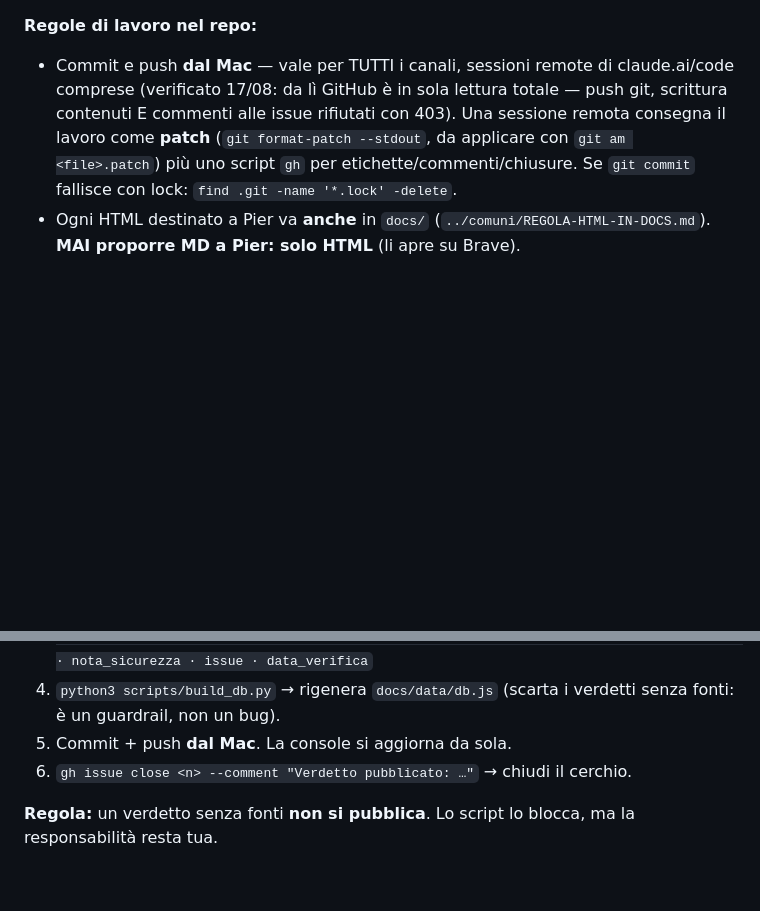
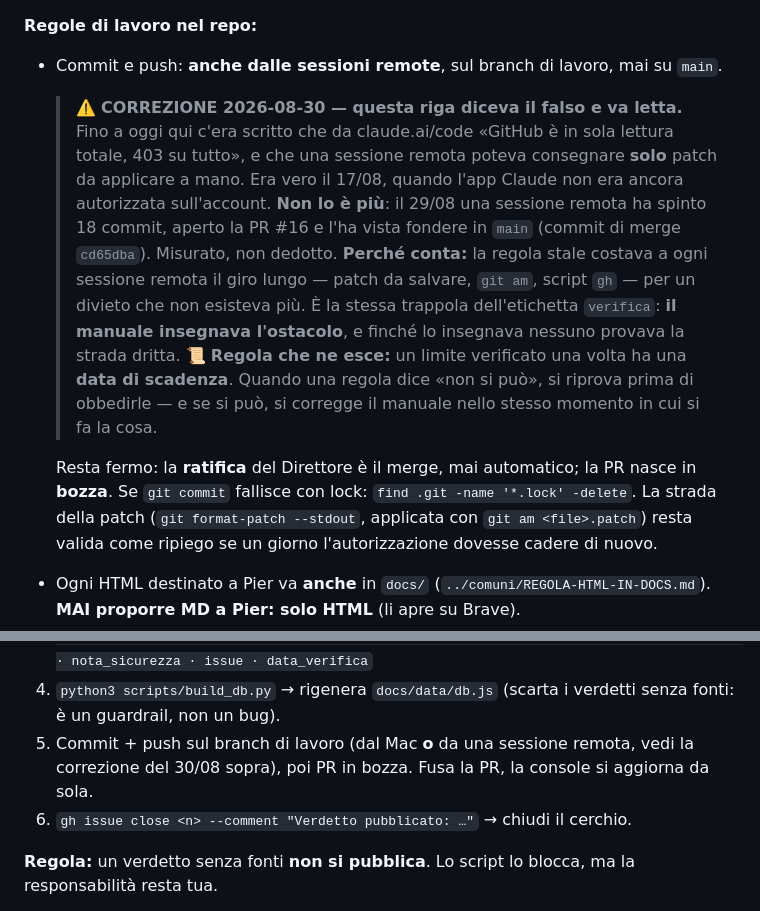
Before and after one commit to Pierluigi-De-Palo/anima-console, a Markdown page: CLAUDE.md, 2 parts joined by grey strips. GitHub-like rendering; blank space fills up the shorter version.

```diff
--- a/CLAUDE.md
+++ b/CLAUDE.md
@@ -69,7 +69,26 @@ Quando lavori in **Claude Code** su questo repo (GitHub: `anima-console`), la mi
 **Blocchi noti:** HTTPS del dominio non emesso (priorità 0 — Settings → Pages) · **secret `ANTHROPIC_API_KEY` non configurato nel repo** (Settings → Secrets and variables → Actions): senza, l'automazione muore alla chiamata API — è la vera causa del failure del run #32 del 16/08, non l'etichetta · servono 10–12 verdetti (oggi 7; la ricerca `cinepresa-…` resta a BRAINDANCE perché è una tesi/claim, non un prodotto).
 
 **Regole di lavoro nel repo:**
-- Commit e push **dal Mac** — vale per TUTTI i canali, sessioni remote di claude.ai/code comprese (verificato 17/08: da lì GitHub è in sola lettura totale — push git, scrittura contenuti E commenti alle issue rifiutati con 403). Una sessione remota consegna il lavoro come **patch** (`git format-patch --stdout`, da applicare con `git am <file>.patch`) più uno script `gh` per etichette/commenti/chiusure. Se `git commit` fallisce con lock: `find .git -name '*.lock' -delete`.
+- Commit e push: **anche dalle sessioni remote**, sul branch di lavoro, mai su `main`.
+
+  > ⚠️ **CORREZIONE 2026-08-30 — questa riga diceva il falso e va letta.**
+  > Fino a oggi qui c'era scritto che da claude.ai/code «GitHub è in sola lettura totale, 403 su
+  > tutto», e che una sessione remota poteva consegnare **solo** patch da applicare a mano. Era
+  > vero il 17/08, quando l'app Claude non era ancora autorizzata sull'account. **Non lo è più**:
+  > il 29/08 una sessione remota ha spinto 18 commit, aperto la PR #16 e l'ha vista fondere in
+  > `main` (commit di merge `cd65dba`). Misurato, non dedotto.
+  > **Perché conta:** la regola stale costava a ogni sessione remota il giro lungo — patch da
+  > salvare, `git am`, script `gh` — per un divieto che non esisteva più. È la stessa trappola
+  > dell'etichetta `verifica`: **il manuale insegnava l'ostacolo**, e finché lo insegnava nessuno
+  > provava la strada dritta.
+  > 📜 **Regola che ne esce:** un limite verificato una volta ha una **data di scadenza**. Quando
+  > una regola dice «non si può», si riprova prima di obbedirle — e se si può, si corregge il
+  > manuale nello stesso momento in cui si fa la cosa.
+
+  Resta fermo: la **ratifica** del Direttore è il merge, mai automatico; la PR nasce in **bozza**.
+  Se `git commit` fallisce con lock: `find .git -name '*.lock' -delete`. La strada della patch
+  (`git format-patch --stdout`, applicata con `git am <file>.patch`) resta valida come ripiego
+  se un giorno l'autorizzazione dovesse cadere di nuovo.
 - Ogni HTML destinato a Pier va **anche** in `docs/` (`../comuni/REGOLA-HTML-IN-DOCS.md`). **MAI proporre MD a Pier: solo HTML** (li apre su Brave).
 - ⛔ **Dati sensibili** (`card-dati`, cartella `RISERVATO/`) **non entrano MAI in `docs/`**.
 - Superficie **pubblica** = **Camera Oscura ambra** (design system di Judy, `../comunicazione/DESIGN-SYSTEM-ANIMA-v1.md`) — **tranne le stanze del gioco, che vanno in verde `#38E08A`** (il colore segue il **mestiere della stanza**, non il dominio). Il cyan KIROSHI resta alle **dashboard dati interne** e alla **pagina di verifica**, che è un referto e deve sembrare una macchina. *(Precisazione di JUDY, instradata da D.R.A.G.O., accolta da KIROSHI//OR 2026-08-08 — canone trasversale in `../comuni/STANDARD-VISUAL.md`.)*
@@ -107,7 +126,8 @@ Quando lavori in **Claude Code** su questo repo (GitHub: `anima-console`), la mi
 3. Scrivi il verdetto in `docs/data/NNNN-slug.json` — **stesso schema**, obbligatori:
    `titolo · oggetto · domanda · modalita · punteggio · etichetta · verdetto · green_flags[] · red_flags[] · fonti[{titolo,url,tipo,sostiene,autorevolezza}] · timeline[{data,evento}] · nota_sicurezza · issue · data_verifica`
 4. `python3 scripts/build_db.py` → rigenera `docs/data/db.js` (scarta i verdetti senza fonti: è un guardrail, non un bug).
-5. Commit + push **dal Mac**. La console si aggiorna da sola.
+5. Commit + push sul branch di lavoro (dal Mac **o** da una sessione remota, vedi la correzione
+   del 30/08 sopra), poi PR in bozza. Fusa la PR, la console si aggiorna da sola.
 6. `gh issue close <n> --comment "Verdetto pubblicato: …"` → chiudi il cerchio.
 
 **Regola:** un verdetto senza fonti **non si pubblica**. Lo script lo blocca, ma la responsabilità resta tua.
```
Also changed, not shown: squadra/PROMPT-CAPOSQUADRA.md (added, +368 -0 lines).
